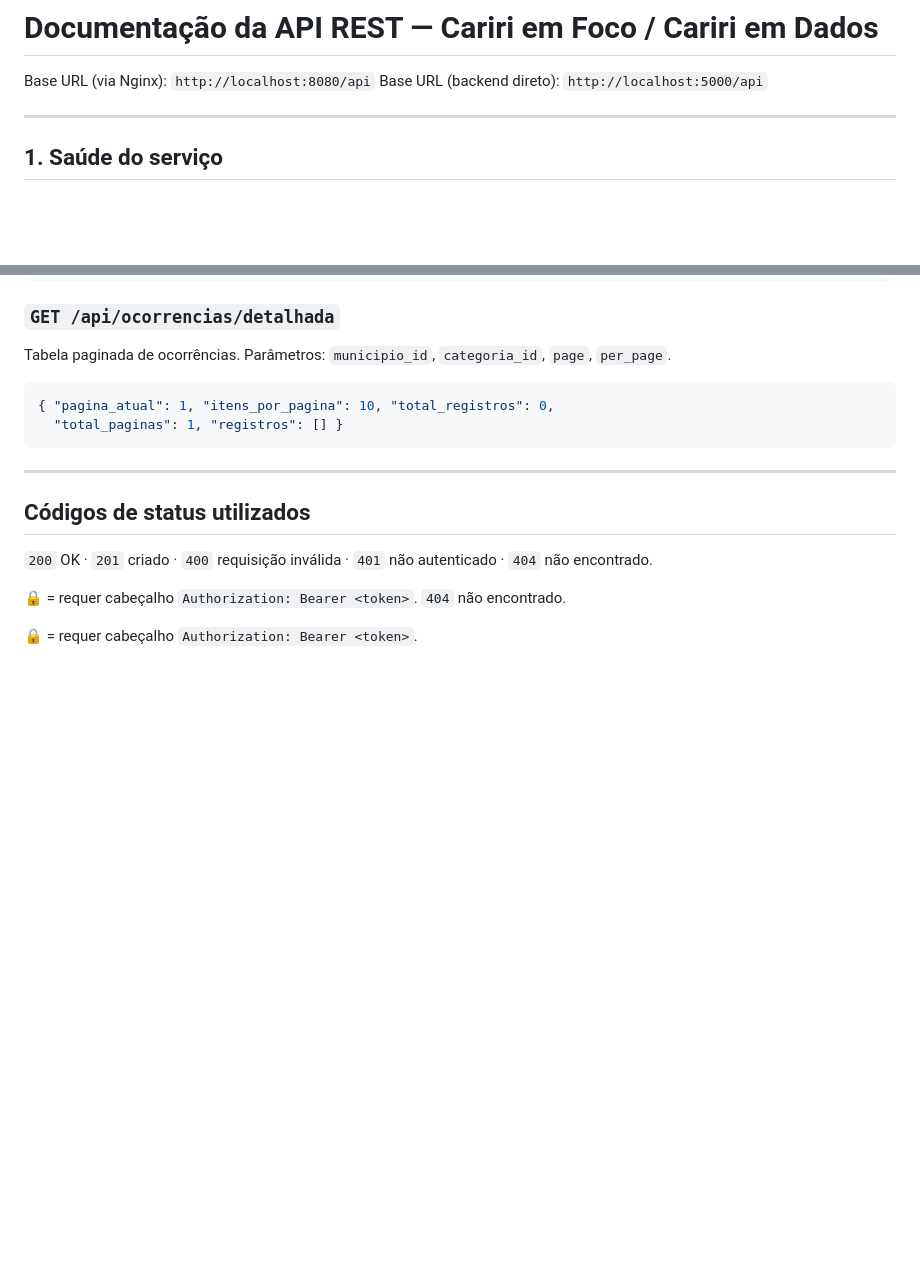
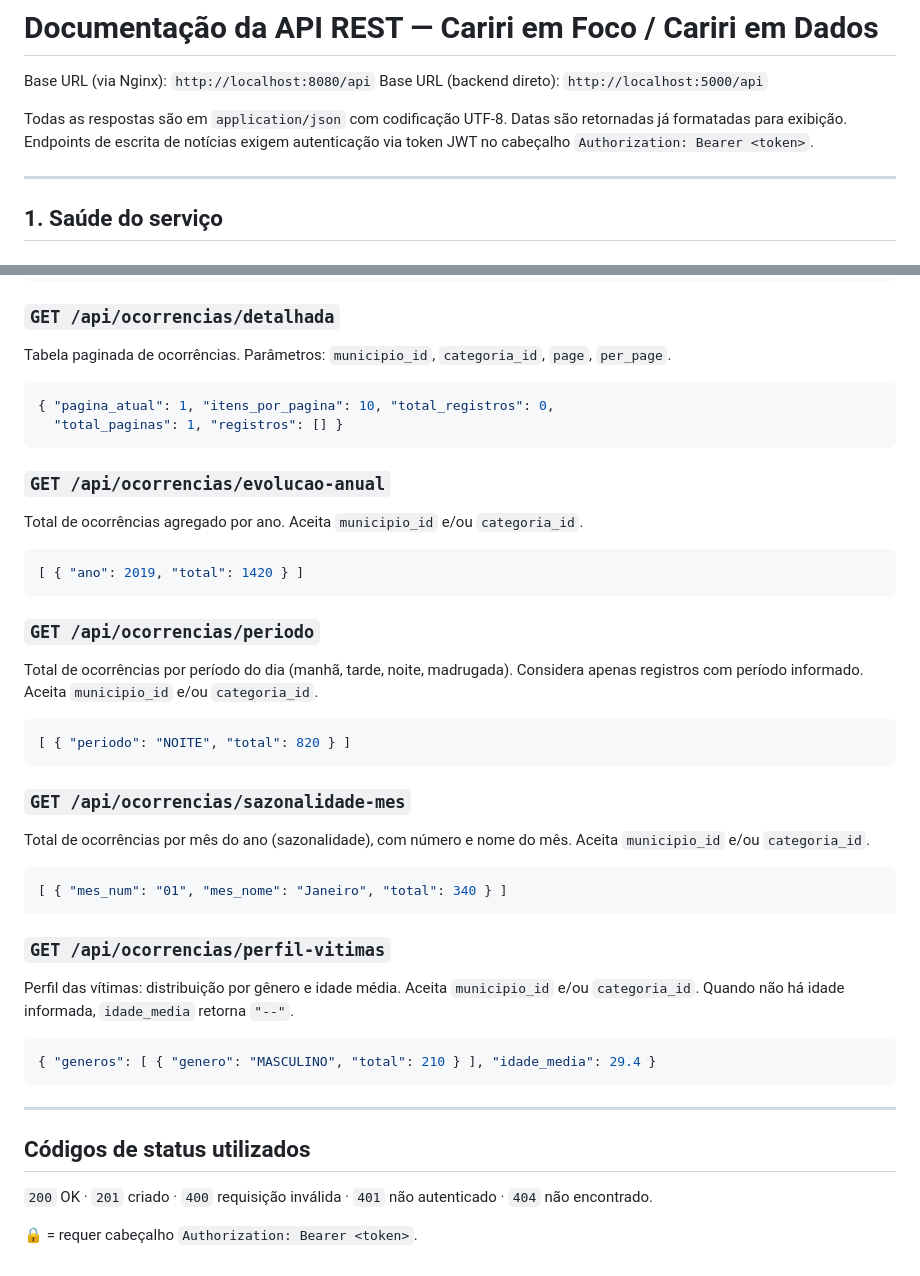
Before and after one commit to ermdavid/Cariri-em-Foco, a Markdown page: docs/api.md, 2 parts joined by grey strips. GitHub-like rendering; blank space fills up the shorter version.

Commit message:
documenta endpoints de dashboard e corrige rodapé

````diff
--- a/docs/api.md
+++ b/docs/api.md
@@ -2,6 +2,10 @@
 
 Base URL (via Nginx): `http://localhost:8080/api`
 Base URL (backend direto): `http://localhost:5000/api`
+
+Todas as respostas são em `application/json` com codificação UTF-8. Datas são
+retornadas já formatadas para exibição. Endpoints de escrita de notícias exigem
+autenticação via token JWT no cabeçalho `Authorization: Bearer <token>`.
 
 ---
 
@@ -133,6 +137,34 @@ Tabela paginada de ocorrências. Parâmetros: `municipio_id`, `categoria_id`, `p
   "total_paginas": 1, "registros": [] }
 ```
 
+### `GET /api/ocorrencias/evolucao-anual`
+Total de ocorrências agregado por ano. Aceita `municipio_id` e/ou `categoria_id`.
+```json
+[ { "ano": 2019, "total": 1420 } ]
+```
+
+### `GET /api/ocorrencias/periodo`
+Total de ocorrências por período do dia (manhã, tarde, noite, madrugada).
+Considera apenas registros com período informado. Aceita `municipio_id` e/ou
+`categoria_id`.
+```json
+[ { "periodo": "NOITE", "total": 820 } ]
+```
+
+### `GET /api/ocorrencias/sazonalidade-mes`
+Total de ocorrências por mês do ano (sazonalidade), com número e nome do mês.
+Aceita `municipio_id` e/ou `categoria_id`.
+```json
+[ { "mes_num": "01", "mes_nome": "Janeiro", "total": 340 } ]
+```
+
+### `GET /api/ocorrencias/perfil-vitimas`
+Perfil das vítimas: distribuição por gênero e idade média. Aceita `municipio_id`
+e/ou `categoria_id`. Quando não há idade informada, `idade_media` retorna `"--"`.
+```json
+{ "generos": [ { "genero": "MASCULINO", "total": 210 } ], "idade_media": 29.4 }
+```
+
 ---
 
 ## Códigos de status utilizados
@@ -140,6 +172,3 @@ Tabela paginada de ocorrências. Parâmetros: `municipio_id`, `categoria_id`, `p
 `404` não encontrado.
 
 🔒 = requer cabeçalho `Authorization: Bearer <token>`.
-`404` não encontrado.
-
-🔒 = requer cabeçalho `Authorization: Bearer <token>`.
````
